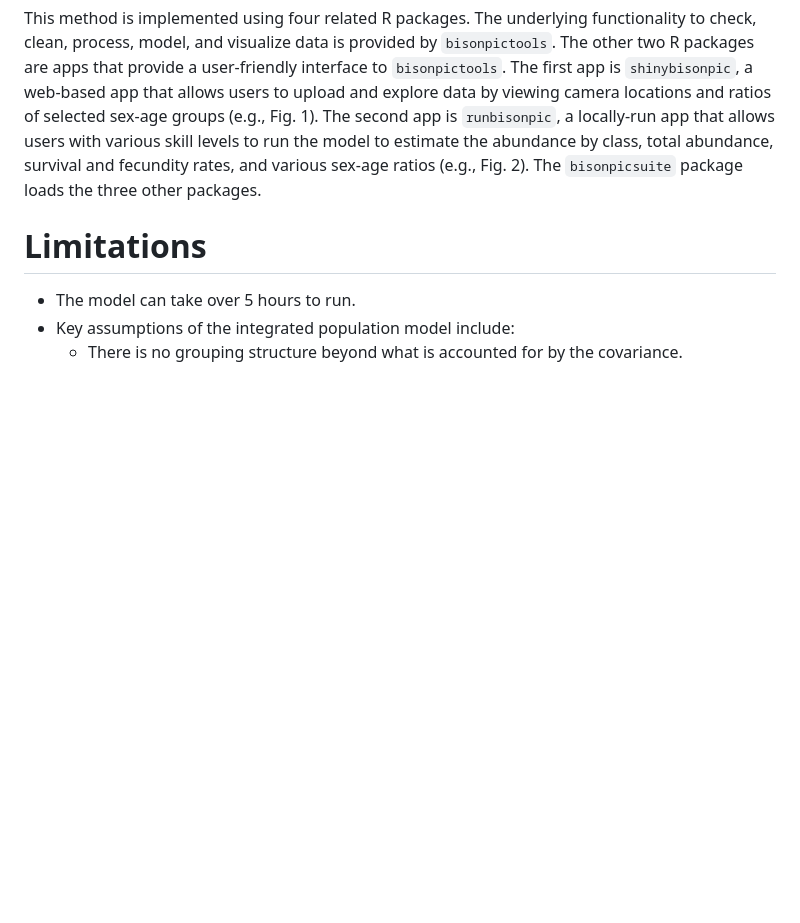
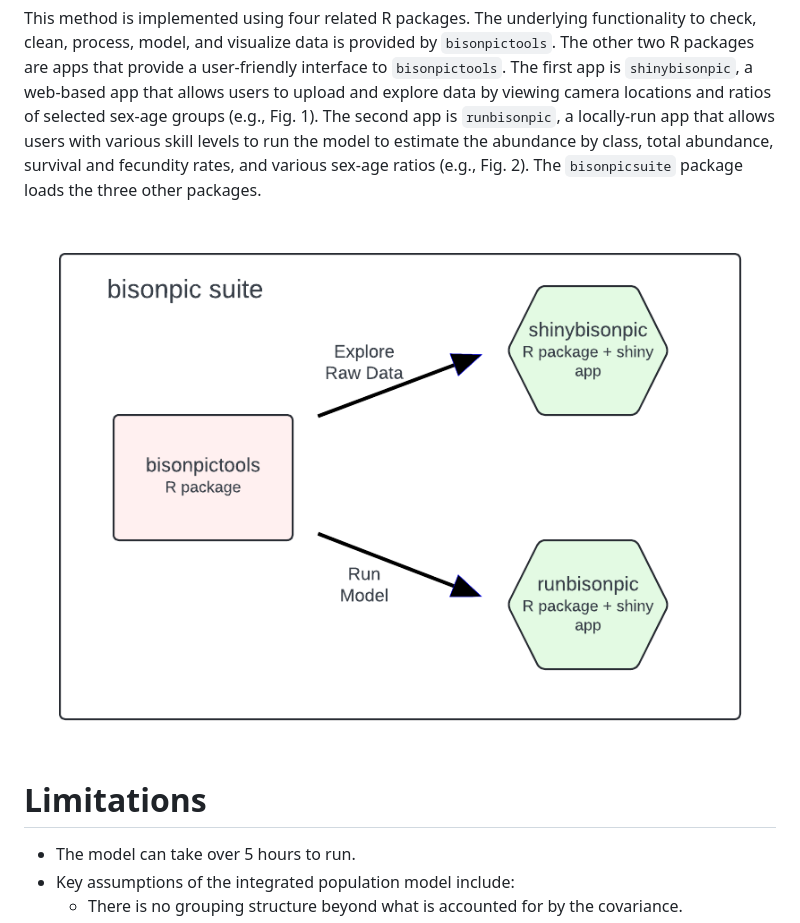
Before and after one commit to poissonconsulting/bisonpicsuite, a Markdown page: paper/paper.md, the part around the change. Rendered like a GitHub page; pictures changed too: paper/bisonpic_suite.png (added); blank space fills up the shorter version.

Commit message:
adding overview diagram

```diff
--- a/paper/paper.md
+++ b/paper/paper.md
@@ -78,6 +78,8 @@ The first app is `shinybisonpic`, a web-based app that allows users to upload an
 The second app is `runbisonpic`, a locally-run app that allows users with various skill levels to run the model to estimate the abundance by class, total abundance, survival and fecundity rates, and various sex-age ratios (e.g., Fig. 2).
 The `bisonpicsuite` package loads the three other packages.
 
+![*Bisonpicsuite package structure* \label{fig:packageoverview}](bisonpic_suite.png)
+
 # Limitations
 
 - The model can take over 5 hours to run.
```
